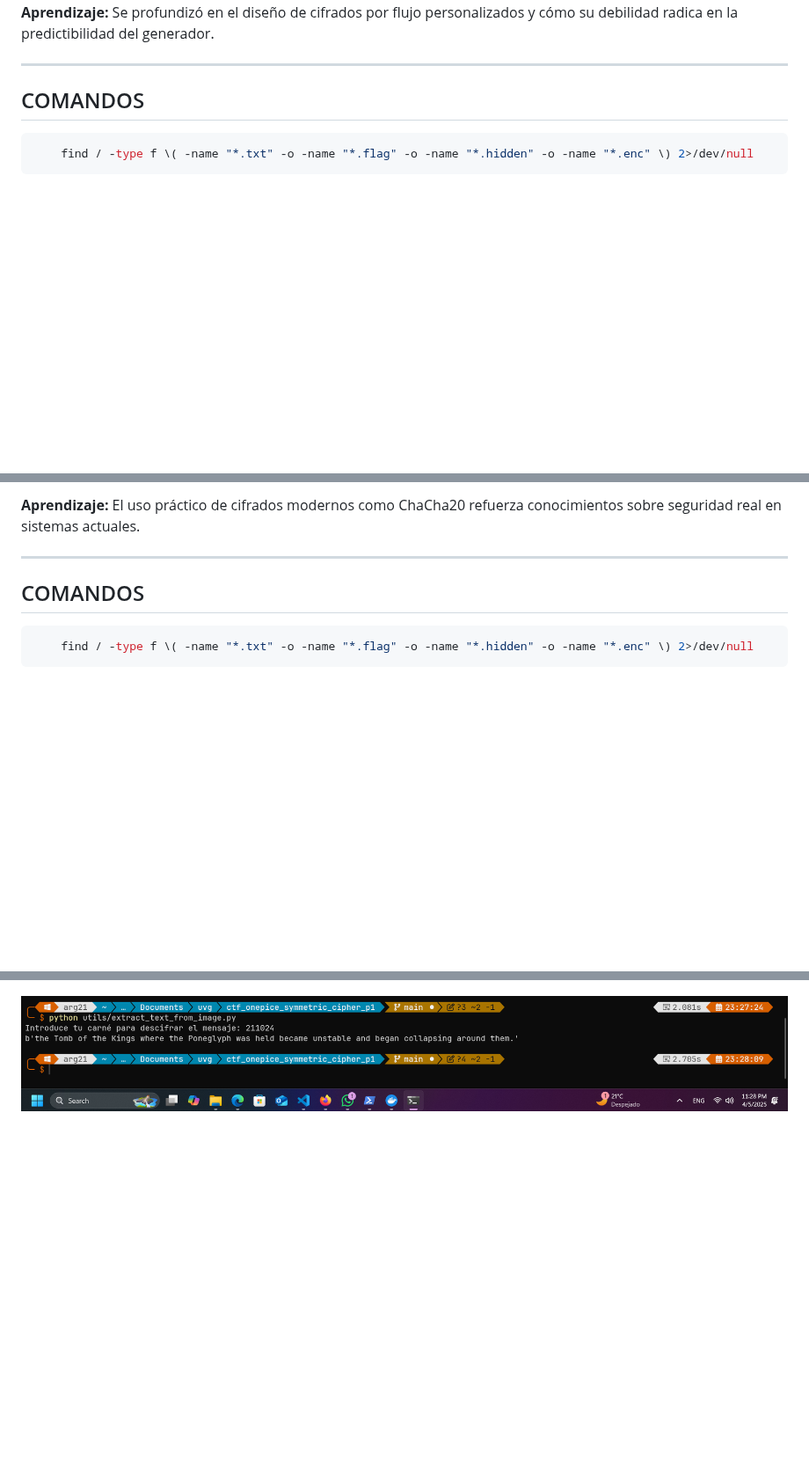
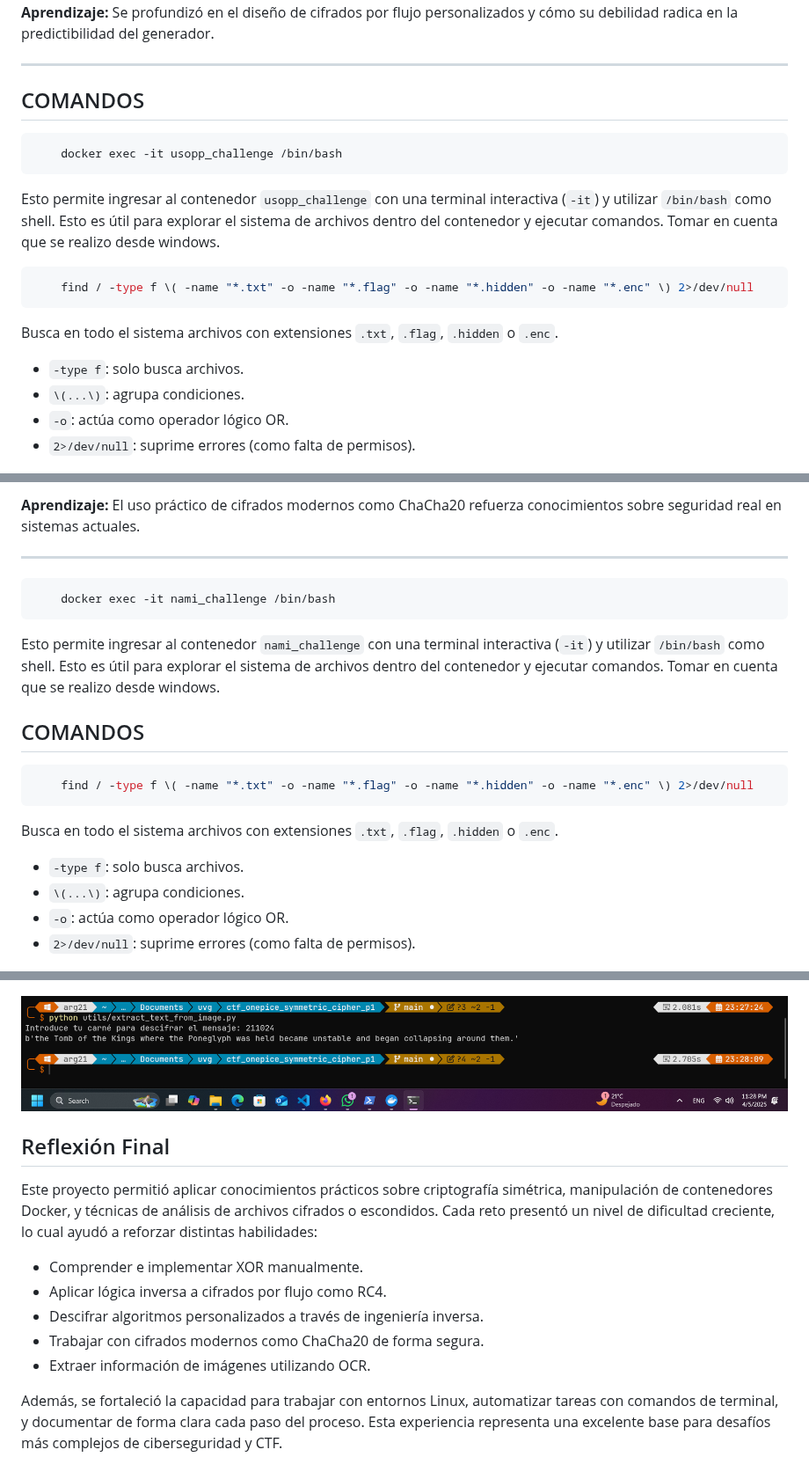
Before and after one commit to Overlord-slayer/p1_cifrados, a Markdown page: resultados/README.md, 3 parts joined by grey strips. Shown at 88% size. Drawn GitHub-style; blank space fills up the shorter version.

````diff
--- a/resultados/README.md
+++ b/resultados/README.md
@@ -252,8 +267,20 @@ Se presentó un cifrado por flujo con un generador personalizado, no estándar.
 ## COMANDOS
 
 ```bash
+    docker exec -it usopp_challenge /bin/bash
+```
+Esto permite ingresar al contenedor `usopp_challenge` con una terminal interactiva (`-it`) y utilizar `/bin/bash` como shell. Esto es útil para explorar el sistema de archivos dentro del contenedor y ejecutar comandos.
+Tomar en cuenta que se realizo desde windows.
+
+```bash
     find / -type f \( -name "*.txt" -o -name "*.flag" -o -name "*.hidden" -o -name "*.enc" \) 2>/dev/null
 ```
+Busca en todo el sistema archivos con extensiones `.txt`, `.flag`, `.hidden` o `.enc`.
+- `-type f`: solo busca archivos.
+- `\(...\)`: agrupa condiciones.
+- `-o`: actúa como operador lógico OR.
+- `2>/dev/null`: suprime errores (como falta de permisos).
+
 ![alt text](image-10.png)
 
 ### Este comando sirve para hacer una cat de cada uno, y tenerlo mas ordenado que en el caso anterior. Se ve mejor y legible la verdad
@@ -311,10 +356,24 @@ La flag estaba cifrada usando **ChaCha20**, un algoritmo moderno y seguro. Se pr
 
 ---
 
+```bash
+    docker exec -it nami_challenge /bin/bash
+```
+Esto permite ingresar al contenedor `nami_challenge` con una terminal interactiva (`-it`) y utilizar `/bin/bash` como shell. Esto es útil para explorar el sistema de archivos dentro del contenedor y ejecutar comandos.
+Tomar en cuenta que se realizo desde windows.
+
+
+
 ## COMANDOS
 ```bash
     find / -type f \( -name "*.txt" -o -name "*.flag" -o -name "*.hidden" -o -name "*.enc" \) 2>/dev/null
 ```
+Busca en todo el sistema archivos con extensiones `.txt`, `.flag`, `.hidden` o `.enc`.
+- `-type f`: solo busca archivos.
+- `\(...\)`: agrupa condiciones.
+- `-o`: actúa como operador lógico OR.
+- `2>/dev/null`: suprime errores (como falta de permisos).
+
 ![alt text](image-12.png)
 
 ### Este comando sirve para hacer una cat de cada uno, y tenerlo mas ordenado que en el caso anterior. Se ve mejor y legible la verdad
@@ -355 +431,14 @@ python utils/extract_text_from_image.py
 ![alt text](image-17.png)
+
+
+## Reflexión Final
+
+Este proyecto permitió aplicar conocimientos prácticos sobre criptografía simétrica, manipulación de contenedores Docker, y técnicas de análisis de archivos cifrados o escondidos. Cada reto presentó un nivel de dificultad creciente, lo cual ayudó a reforzar distintas habilidades:
+
+- Comprender e implementar XOR manualmente.
+- Aplicar lógica inversa a cifrados por flujo como RC4.
+- Descifrar algoritmos personalizados a través de ingeniería inversa.
+- Trabajar con cifrados modernos como ChaCha20 de forma segura.
+- Extraer información de imágenes utilizando OCR.
+
+Además, se fortaleció la capacidad para trabajar con entornos Linux, automatizar tareas con comandos de terminal, y documentar de forma clara cada paso del proceso. Esta experiencia representa una excelente base para desafíos más complejos de ciberseguridad y CTF.
````
Also changed, not shown: other parts of resultados/README.md (+60 -10 lines).
